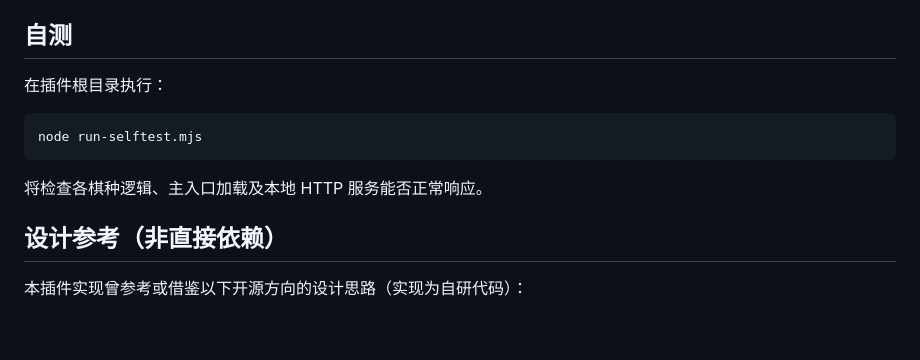
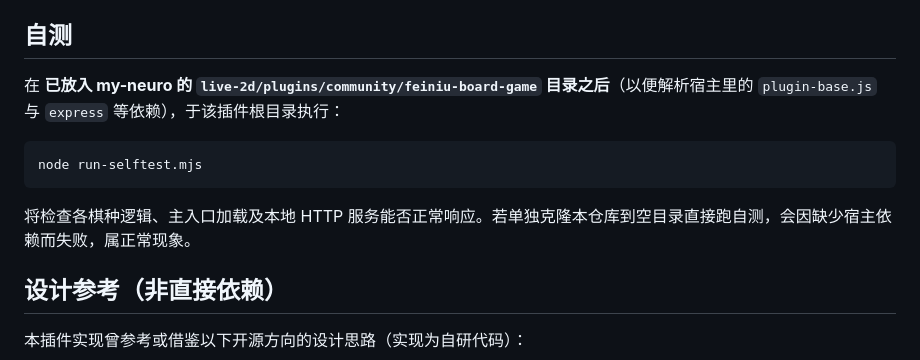
Before and after one commit to A-night-owl-Rabbit/my-neuro-plugin-feiniu-board-game, a Markdown page: README.md, the part around the change. GitHub-like rendering; blank space fills up the shorter version.

Commit message:
docs: clarify selftest must run inside live-2d host tree
Made-with: Cursor

````diff
--- a/README.md
+++ b/README.md
@@ -38,13 +38,13 @@
 
 ## 自测
 
-在插件根目录执行：
+在 **已放入 my-neuro 的 `live-2d/plugins/community/feiniu-board-game` 目录之后**（以便解析宿主里的 `plugin-base.js` 与 `express` 等依赖），于该插件根目录执行：
 
 ```bash
 node run-selftest.mjs
 ```
 
-将检查各棋种逻辑、主入口加载及本地 HTTP 服务能否正常响应。
+将检查各棋种逻辑、主入口加载及本地 HTTP 服务能否正常响应。若单独克隆本仓库到空目录直接跑自测，会因缺少宿主依赖而失败，属正常现象。
 
 ## 设计参考（非直接依赖）
 
````
